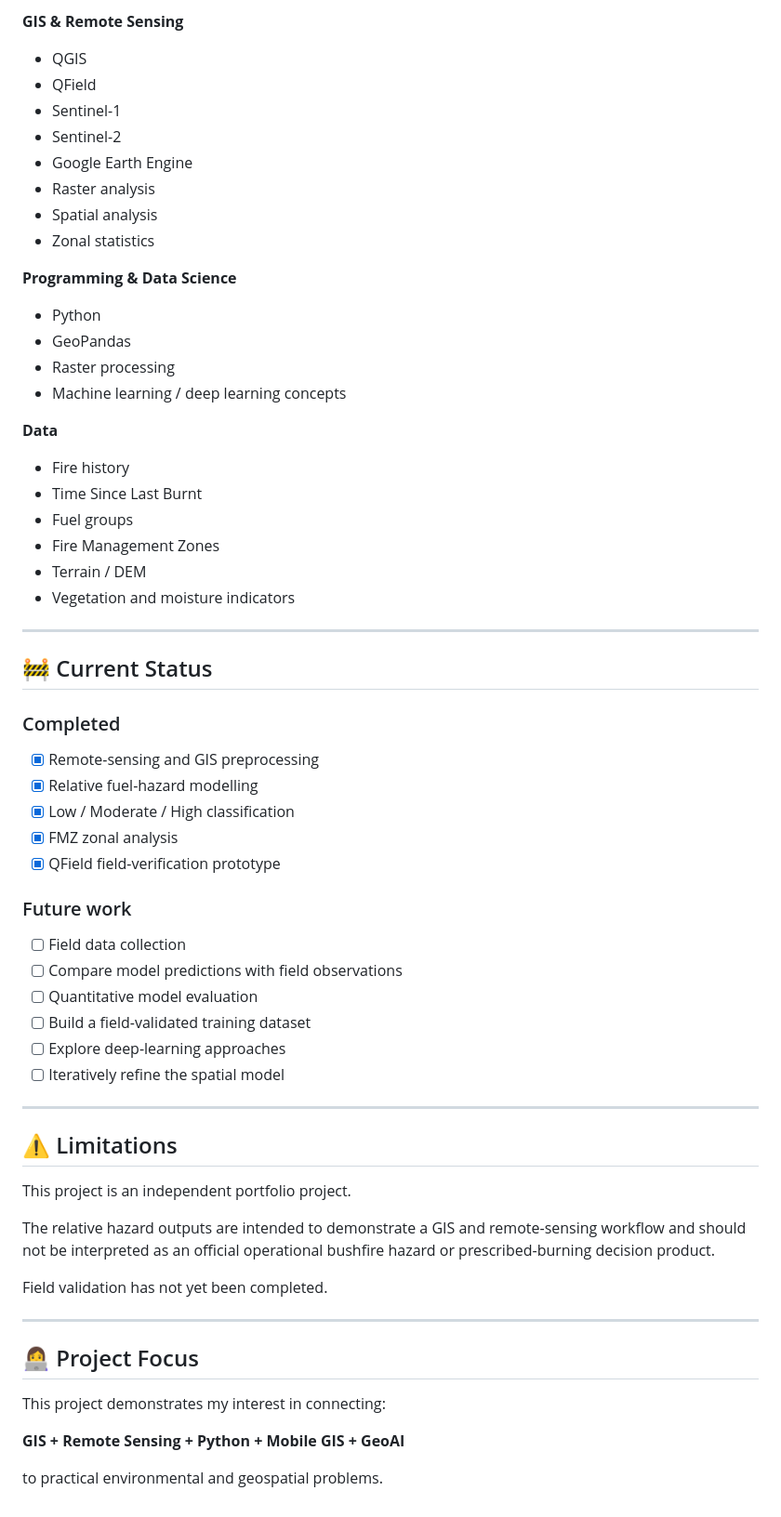
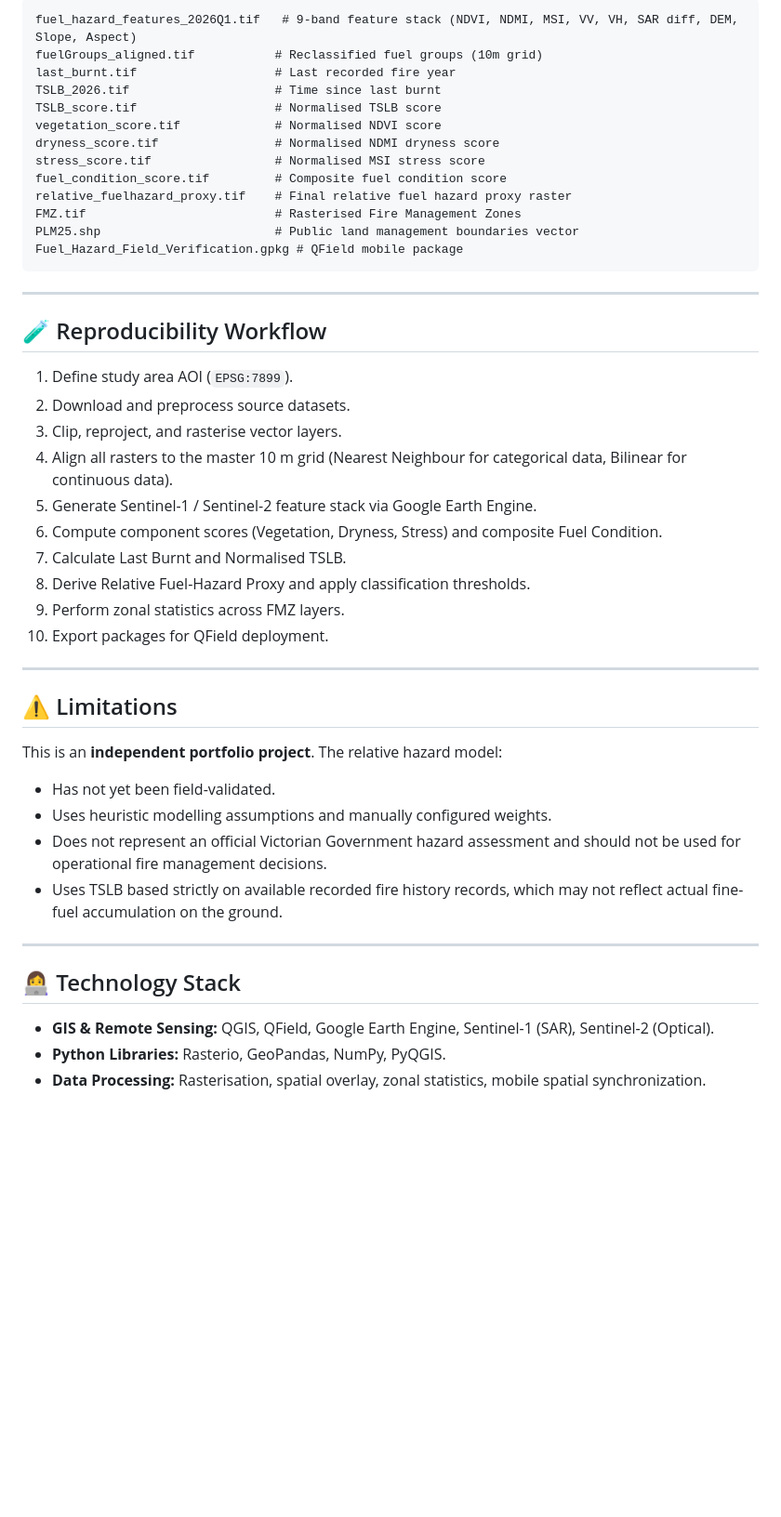
Before and after one commit to Zahra9604/victorian-fuel-hazard-mapping, a Markdown page: README.md, the part around one of its changes. Shown at 93% size. GitHub-like rendering; blank space fills up the shorter version.

Commit message:
Refine README content for clarity and structure
Updated project descriptions and workflow details for clarity and consistency.

````diff
--- a/README.md
+++ b/README.md
@@ -133,68 +158,49 @@ This creates a potential feedback loop between remote sensing, GIS, field data a
 
-**GIS & Remote Sensing**
-
-* QGIS
-* QField
-* Sentinel-1
-* Sentinel-2
-* Google Earth Engine
-* Raster analysis
-* Spatial analysis
-* Zonal statistics
-
-**Programming & Data Science**
-
-* Python
-* GeoPandas
-* Raster processing
-* Machine learning / deep learning concepts
-
-**Data**
-
-* Fire history
-* Time Since Last Burnt
-* Fuel groups
-* Fire Management Zones
-* Terrain / DEM
-* Vegetation and moisture indicators
+```text
+fuel_hazard_features_2026Q1.tif   # 9-band feature stack (NDVI, NDMI, MSI, VV, VH, SAR diff, DEM, Slope, Aspect)
+fuelGroups_aligned.tif           # Reclassified fuel groups (10m grid)
+last_burnt.tif                   # Last recorded fire year
+TSLB_2026.tif                    # Time since last burnt
+TSLB_score.tif                   # Normalised TSLB score
+vegetation_score.tif             # Normalised NDVI score
+dryness_score.tif                # Normalised NDMI dryness score
+stress_score.tif                 # Normalised MSI stress score
+fuel_condition_score.tif         # Composite fuel condition score
+relative_fuelhazard_proxy.tif    # Final relative fuel hazard proxy raster
+FMZ.tif                          # Rasterised Fire Management Zones
+PLM25.shp                        # Public land management boundaries vector
+Fuel_Hazard_Field_Verification.gpkg # QField mobile package
+```
 
 ---
 
-## 🚧 Current Status
+## 🧪 Reproducibility Workflow
 
-### Completed
-
-* [x] Remote-sensing and GIS preprocessing
-* [x] Relative fuel-hazard modelling
-* [x] Low / Moderate / High classification
-* [x] FMZ zonal analysis
-* [x] QField field-verification prototype
-
-### Future work
-
-* [ ] Field data collection
-* [ ] Compare model predictions with field observations
-* [ ] Quantitative model evaluation
-* [ ] Build a field-validated training dataset
-* [ ] Explore deep-learning approaches
-* [ ] Iteratively refine the spatial model
+1. Define study area AOI (`EPSG:7899`).
+2. Download and preprocess source datasets.
+3. Clip, reproject, and rasterise vector layers.
+4. Align all rasters to the master 10 m grid (Nearest Neighbour for categorical data, Bilinear for continuous data).
+5. Generate Sentinel-1 / Sentinel-2 feature stack via Google Earth Engine.
+6. Compute component scores (Vegetation, Dryness, Stress) and composite Fuel Condition.
+7. Calculate Last Burnt and Normalised TSLB.
+8. Derive Relative Fuel-Hazard Proxy and apply classification thresholds.
+9. Perform zonal statistics across FMZ layers.
+10. Export packages for QField deployment.
 
 ---
 
 ## ⚠️ Limitations
 
-This project is an independent portfolio project.
-
-The relative hazard outputs are intended to demonstrate a GIS and remote-sensing workflow and should not be interpreted as an official operational bushfire hazard or prescribed-burning decision product.
-
-Field validation has not yet been completed.
+This is an **independent portfolio project**. The relative hazard model:
+* Has not yet been field-validated.
+* Uses heuristic modelling assumptions and manually configured weights.
+* Does not represent an official Victorian Government hazard assessment and should not be used for operational fire management decisions.
+* Uses TSLB based strictly on available recorded fire history records, which may not reflect actual fine-fuel accumulation on the ground.
 
 ---
 
-## 👩‍💻 Project Focus
+## 👩‍💻 Technology Stack
 
-This project demonstrates my interest in connecting:
-
-**GIS + Remote Sensing + Python + Mobile GIS + GeoAI**
-
-to practical environmental and geospatial problems.
+* **GIS & Remote Sensing:** QGIS, QField, Google Earth Engine, Sentinel-1 (SAR), Sentinel-2 (Optical).
+* **Python Libraries:** Rasterio, GeoPandas, NumPy, PyQGIS.
+* **Data Processing:** Rasterisation, spatial overlay, zonal statistics, mobile spatial synchronization.
````
Also changed, not shown: other parts of README.md (+118 -93 lines).
